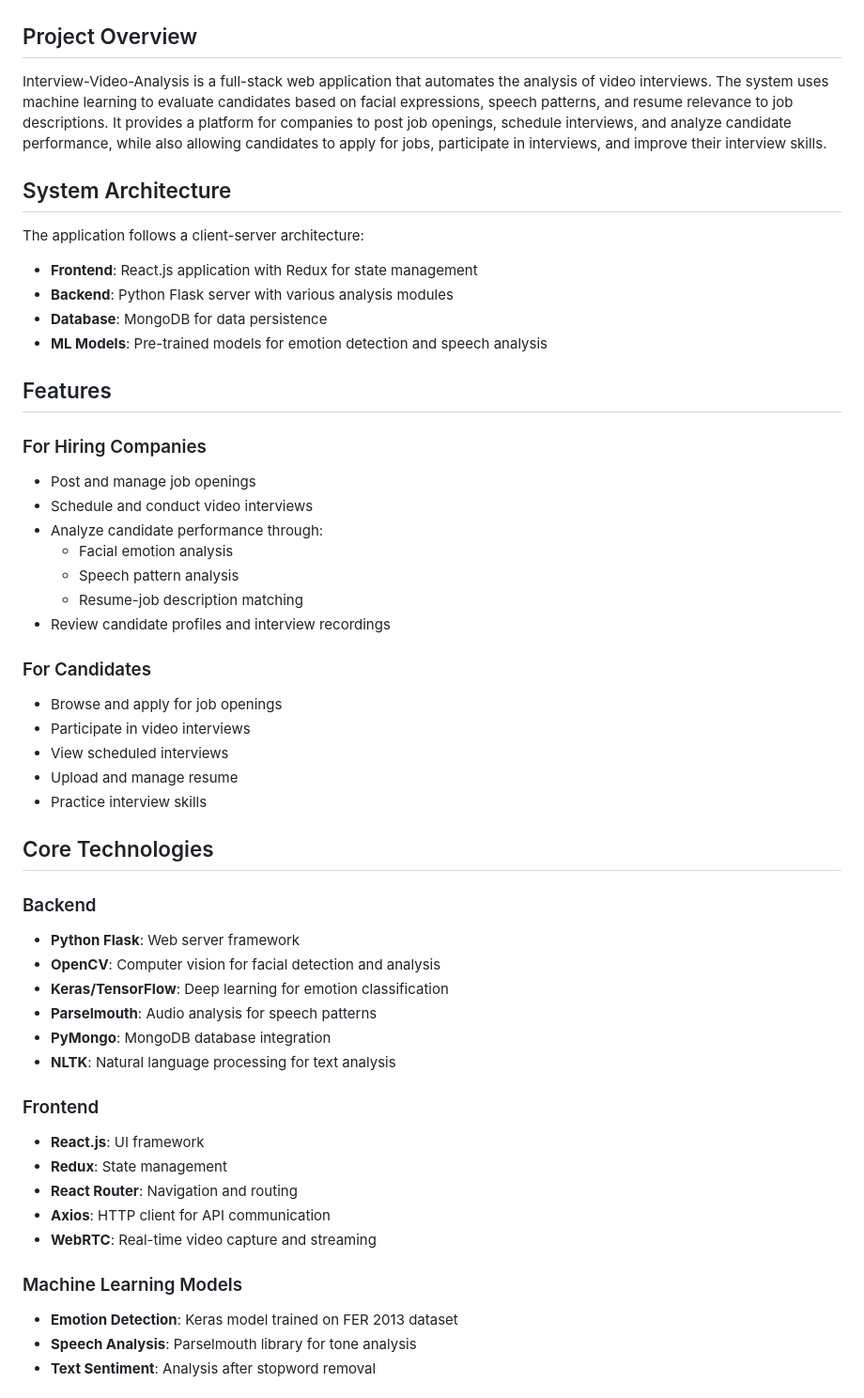
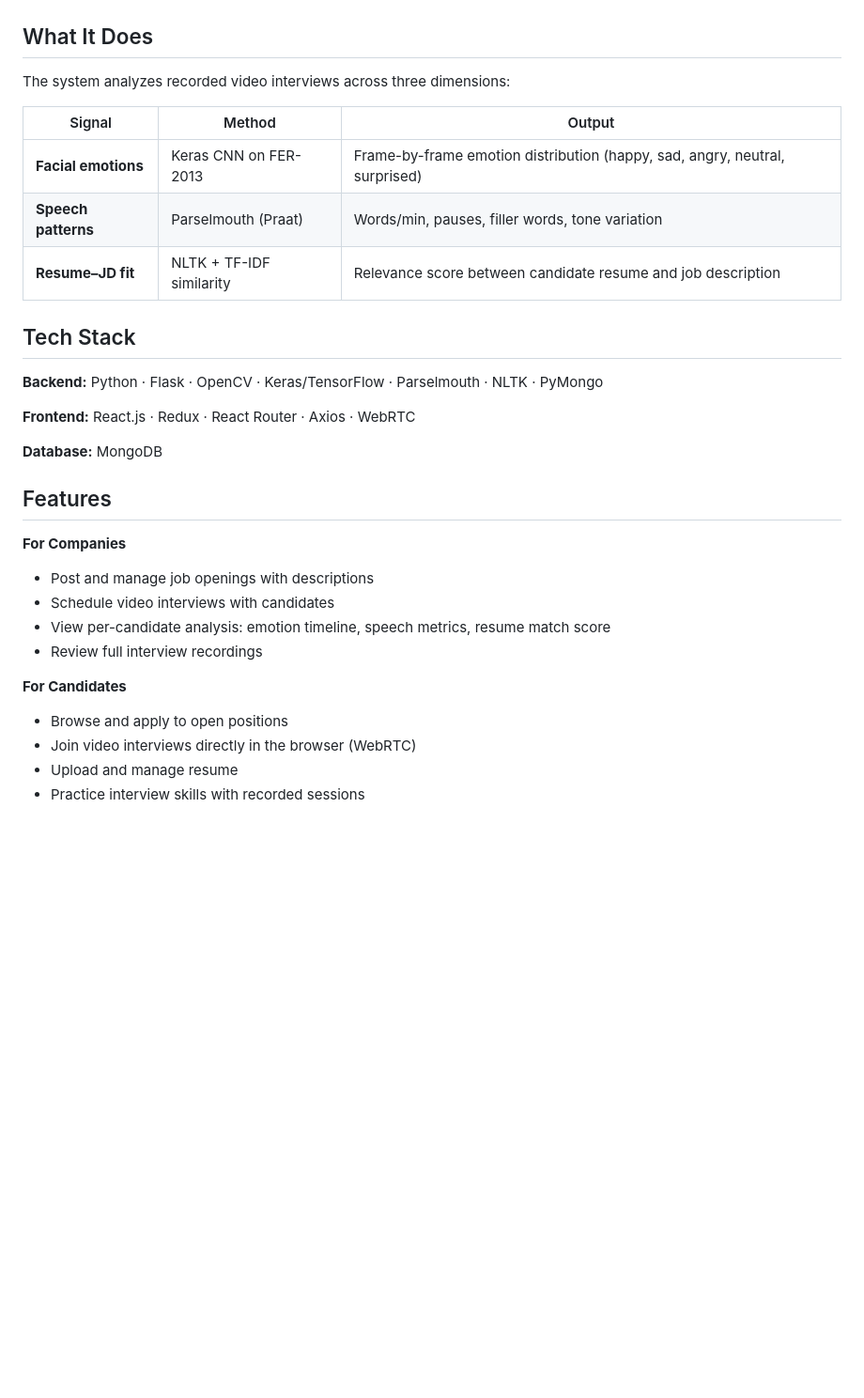
Before and after one commit to harivilasp/Interview-Video-Analysis, a Markdown page: README.md, the part around one of its changes. Shown at 94% size. GitHub-like rendering; blank space fills up the shorter version.

```diff
--- a/README.md
+++ b/README.md
@@ -6,61 +9,35 @@ A comprehensive platform for automated video interview analysis, designed to hel
 
 ![System Architecture](hiring_dependency.png)
 
-## Project Overview
+## What It Does
 
-Interview-Video-Analysis is a full-stack web application that automates the analysis of video interviews. The system uses machine learning to evaluate candidates based on facial expressions, speech patterns, and resume relevance to job descriptions. It provides a platform for companies to post job openings, schedule interviews, and analyze candidate performance, while also allowing candidates to apply for jobs, participate in interviews, and improve their interview skills.
+The system analyzes recorded video interviews across three dimensions:
 
-## System Architecture
+| Signal | Method | Output |
+|--------|--------|--------|
+| **Facial emotions** | Keras CNN on FER-2013 | Frame-by-frame emotion distribution (happy, sad, angry, neutral, surprised) |
+| **Speech patterns** | Parselmouth (Praat) | Words/min, pauses, filler words, tone variation |
+| **Resume–JD fit** | NLTK + TF-IDF similarity | Relevance score between candidate resume and job description |
 
-The application follows a client-server architecture:
+## Tech Stack
 
-- **Frontend**: React.js application with Redux for state management
-- **Backend**: Python Flask server with various analysis modules
-- **Database**: MongoDB for data persistence
-- **ML Models**: Pre-trained models for emotion detection and speech analysis
+**Backend:** Python · Flask · OpenCV · Keras/TensorFlow · Parselmouth · NLTK · PyMongo
+
+**Frontend:** React.js · Redux · React Router · Axios · WebRTC
+
+**Database:** MongoDB
 
 ## Features
 
-### For Hiring Companies
+**For Companies**
+- Post and manage job openings with descriptions
+- Schedule video interviews with candidates
+- View per-candidate analysis: emotion timeline, speech metrics, resume match score
+- Review full interview recordings
 
-- Post and manage job openings
-- Schedule and conduct video interviews
-- Analyze candidate performance through:
-  - Facial emotion analysis
-  - Speech pattern analysis
-  - Resume-job description matching
-- Review candidate profiles and interview recordings
+**For Candidates**
+- Browse and apply to open positions
+- Join video interviews directly in the browser (WebRTC)
+- Upload and manage resume
+- Practice interview skills with recorded sessions
 
-### For Candidates
-
-- Browse and apply for job openings
-- Participate in video interviews
-- View scheduled interviews
-- Upload and manage resume
-- Practice interview skills
-
-## Core Technologies
-
-### Backend
-
-- **Python Flask**: Web server framework
-- **OpenCV**: Computer vision for facial detection and analysis
-- **Keras/TensorFlow**: Deep learning for emotion classification
-- **Parselmouth**: Audio analysis for speech patterns
-- **PyMongo**: MongoDB database integration
-- **NLTK**: Natural language processing for text analysis
-
-### Frontend
-
-- **React.js**: UI framework
-- **Redux**: State management
-- **React Router**: Navigation and routing
-- **Axios**: HTTP client for API communication
-- **WebRTC**: Real-time video capture and streaming
-
-### Machine Learning Models
-
-- **Emotion Detection**: Keras model trained on FER 2013 dataset
-- **Speech Analysis**: Parselmouth library for tone analysis
-- **Text Sentiment**: Analysis after stopword removal
-
```
Also changed, not shown: other parts of README.md (+46 -115 lines).
